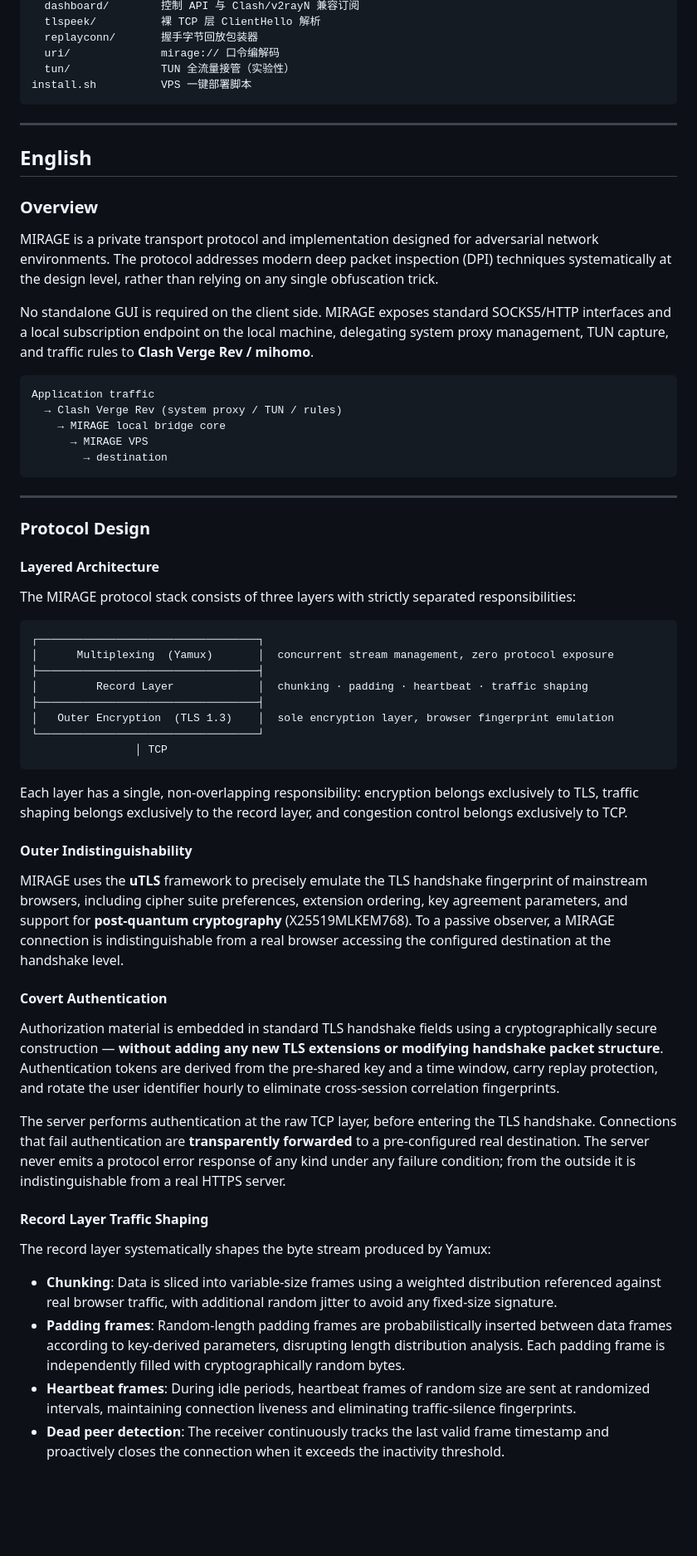
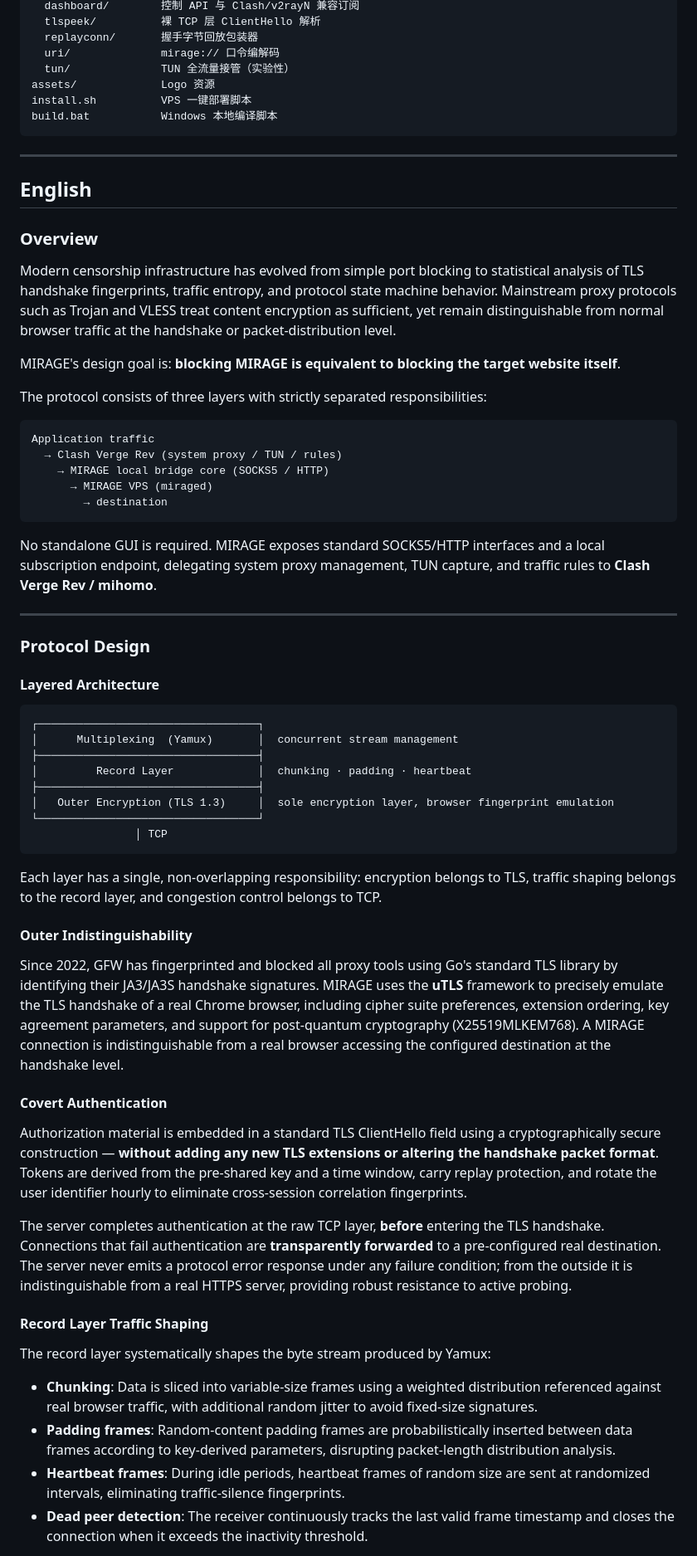
Before and after one commit to WJSGZZ/MIRAGE, a Markdown page: README.md, the part around one of its changes. Shown at 83% size. GitHub-like rendering; blank space fills up the shorter version.

````diff
--- a/README.md
+++ b/README.md
@@ -146,7 +155,9 @@ internal/
   replayconn/       握手字节回放包装器
   uri/              mirage:// 口令编解码
   tun/              TUN 全流量接管（实验性）
+assets/             Logo 资源
 install.sh          VPS 一键部署脚本
+build.bat           Windows 本地编译脚本
 ```
 
 ---
@@ -155,17 +166,21 @@ install.sh          VPS 一键部署脚本
 
 ### Overview
 
-MIRAGE is a private transport protocol and implementation designed for adversarial network environments. The protocol addresses modern deep packet inspection (DPI) techniques systematically at the design level, rather than relying on any single obfuscation trick.
+Modern censorship infrastructure has evolved from simple port blocking to statistical analysis of TLS handshake fingerprints, traffic entropy, and protocol state machine behavior. Mainstream proxy protocols such as Trojan and VLESS treat content encryption as sufficient, yet remain distinguishable from normal browser traffic at the handshake or packet-distribution level.
 
-No standalone GUI is required on the client side. MIRAGE exposes standard SOCKS5/HTTP interfaces and a local subscription endpoint on the local machine, delegating system proxy management, TUN capture, and traffic rules to **Clash Verge Rev / mihomo**.
+MIRAGE's design goal is: **blocking MIRAGE is equivalent to blocking the target website itself**.
+
+The protocol consists of three layers with strictly separated responsibilities:
 
 ```
 Application traffic
   → Clash Verge Rev (system proxy / TUN / rules)
-    → MIRAGE local bridge core
-      → MIRAGE VPS
+    → MIRAGE local bridge core (SOCKS5 / HTTP)
+      → MIRAGE VPS (miraged)
         → destination
 ```
+
+No standalone GUI is required. MIRAGE exposes standard SOCKS5/HTTP interfaces and a local subscription endpoint, delegating system proxy management, TUN capture, and traffic rules to **Clash Verge Rev / mihomo**.
 
 ---
 
@@ -173,37 +188,35 @@ Application traffic
 
 #### Layered Architecture
 
-The MIRAGE protocol stack consists of three layers with strictly separated responsibilities:
-
 ```
 ┌──────────────────────────────────┐
-│      Multiplexing  (Yamux)       │  concurrent stream management, zero protocol exposure
+│      Multiplexing  (Yamux)       │  concurrent stream management
 ├──────────────────────────────────┤
-│         Record Layer             │  chunking · padding · heartbeat · traffic shaping
+│         Record Layer             │  chunking · padding · heartbeat
 ├──────────────────────────────────┤
-│   Outer Encryption  (TLS 1.3)    │  sole encryption layer, browser fingerprint emulation
+│   Outer Encryption (TLS 1.3)     │  sole encryption layer, browser fingerprint emulation
 └──────────────────────────────────┘
                 │ TCP
 ```
 
-Each layer has a single, non-overlapping responsibility: encryption belongs exclusively to TLS, traffic shaping belongs exclusively to the record layer, and congestion control belongs exclusively to TCP.
+Each layer has a single, non-overlapping responsibility: encryption belongs to TLS, traffic shaping belongs to the record layer, and congestion control belongs to TCP.
 
 #### Outer Indistinguishability
 
-MIRAGE uses the **uTLS** framework to precisely emulate the TLS handshake fingerprint of mainstream browsers, including cipher suite preferences, extension ordering, key agreement parameters, and support for **post-quantum cryptography** (X25519MLKEM768). To a passive observer, a MIRAGE connection is indistinguishable from a real browser accessing the configured destination at the handshake level.
+Since 2022, GFW has fingerprinted and blocked all proxy tools using Go's standard TLS library by identifying their JA3/JA3S handshake signatures. MIRAGE uses the **uTLS** framework to precisely emulate the TLS handshake of a real Chrome browser, including cipher suite preferences, extension ordering, key agreement parameters, and support for post-quantum cryptography (X25519MLKEM768). A MIRAGE connection is indistinguishable from a real browser accessing the configured destination at the handshake level.
 
 #### Covert Authentication
 
-Authorization material is embedded in standard TLS handshake fields using a cryptographically secure construction — **without adding any new TLS extensions or modifying handshake packet structure**. Authentication tokens are derived from the pre-shared key and a time window, carry replay protection, and rotate the user identifier hourly to eliminate cross-session correlation fingerprints.
+Authorization material is embedded in a standard TLS ClientHello field using a cryptographically secure construction — **without adding any new TLS extensions or altering the handshake packet format**. Tokens are derived from the pre-shared key and a time window, carry replay protection, and rotate the user identifier hourly to eliminate cross-session correlation fingerprints.
 
-The server performs authentication at the raw TCP layer, before entering the TLS handshake. Connections that fail authentication are **transparently forwarded** to a pre-configured real destination. The server never emits a protocol error response of any kind under any failure condition; from the outside it is indistinguishable from a real HTTPS server.
+The server completes authentication at the raw TCP layer, **before** entering the TLS handshake. Connections that fail authentication are **transparently forwarded** to a pre-configured real destination. The server never emits a protocol error response under any failure condition; from the outside it is indistinguishable from a real HTTPS server, providing robust resistance to active probing.
 
 #### Record Layer Traffic Shaping
 
 The record layer systematically shapes the byte stream produced by Yamux:
 
-- **Chunking**: Data is sliced into variable-size frames using a weighted distribution referenced against real browser traffic, with additional random jitter to avoid any fixed-size signature.
-- **Padding frames**: Random-length padding frames are probabilistically inserted between data frames according to key-derived parameters, disrupting length distribution analysis. Each padding frame is independently filled with cryptographically random bytes.
-- **Heartbeat frames**: During idle periods, heartbeat frames of random size are sent at randomized intervals, maintaining connection liveness and eliminating traffic-silence fingerprints.
-- **Dead peer detection**: The receiver continuously tracks the last valid frame timestamp and proactively closes the connection when it exceeds the inactivity threshold.
+- **Chunking**: Data is sliced into variable-size frames using a weighted distribution referenced against real browser traffic, with additional random jitter to avoid fixed-size signatures.
+- **Padding frames**: Random-content padding frames are probabilistically inserted between data frames according to key-derived parameters, disrupting packet-length distribution analysis.
+- **Heartbeat frames**: During idle periods, heartbeat frames of random size are sent at randomized intervals, eliminating traffic-silence fingerprints.
+- **Dead peer detection**: The receiver continuously tracks the last valid frame timestamp and closes the connection when it exceeds the inactivity threshold.
 
````
Also changed, not shown: other parts of README.md (+54 -37 lines).
